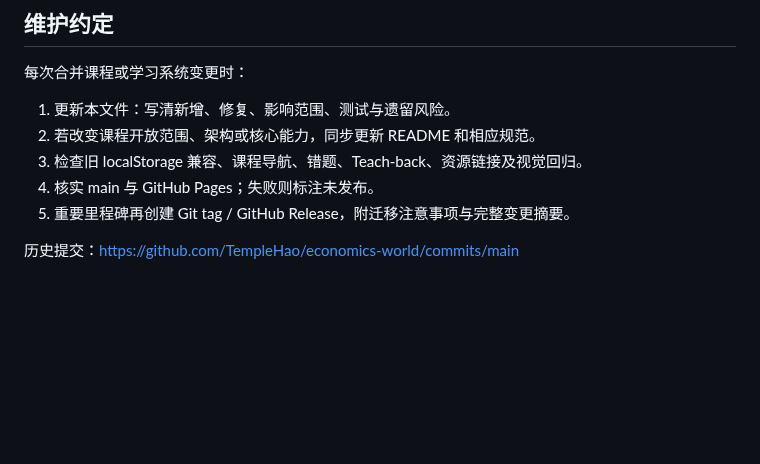
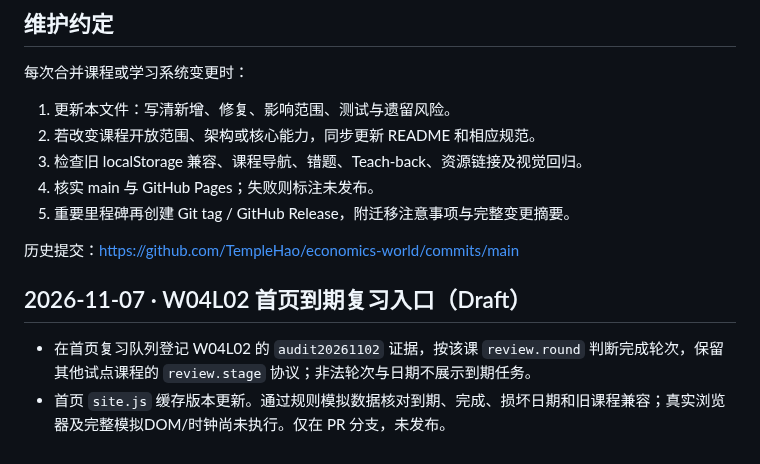
Before and after one commit to TempleHao/economics-world, a Markdown page: CHANGELOG.md, the part around the change. Drawn GitHub-style; blank space fills up the shorter version.

Commit message:
docs(review): record W04L02 dashboard review integration and limits

```diff
--- a/CHANGELOG.md
+++ b/CHANGELOG.md
@@ -168,3 +168,8 @@
 5. 重要里程碑再创建 Git tag / GitHub Release，附迁移注意事项与完整变更摘要。
 
 历史提交：https://github.com/TempleHao/economics-world/commits/main
+
+## 2026-11-07 · W04L02 首页到期复习入口（Draft）
+
+- 在首页复习队列登记 W04L02 的 `audit20261102` 证据，按该课 `review.round` 判断完成轮次，保留其他试点课程的 `review.stage` 协议；非法轮次与日期不展示到期任务。
+- 首页 `site.js` 缓存版本更新。通过规则模拟数据核对到期、完成、损坏日期和旧课程兼容；真实浏览器及完整模拟DOM/时钟尚未执行。仅在 PR 分支，未发布。
```
